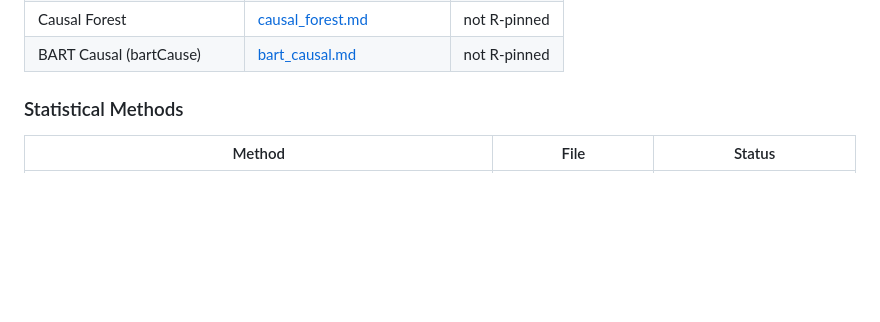
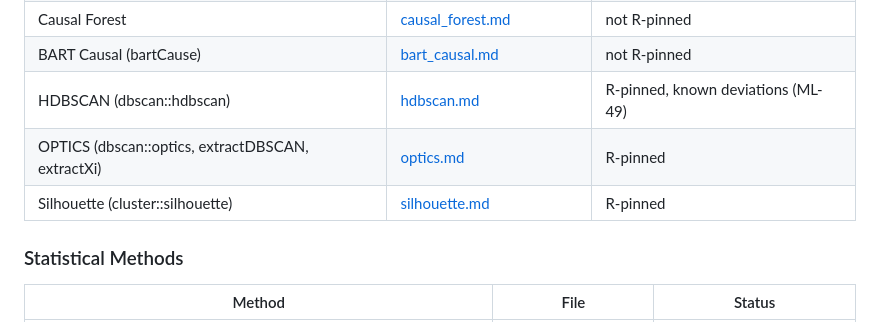
Before and after one commit to umatter/prompt2analytics, a Markdown page: validation/README.md, the part around the change. GitHub-like rendering; blank space fills up the shorter version.

Commit message:
docs(validation): index the HDBSCAN, OPTICS and silhouette documents
The registry file ml_density_clustering.json registers validation/ml/
hdbscan.md, optics.md and silhouette.md; the Method Index of
validation/README.md now links them, with the status cells the registry
derives, so ReadmeIndexTest passes again.

Refs: ML-61

Co-Authored-By: Claude Opus 5.5 <noreply@anthropic.com>

```diff
--- a/validation/README.md
+++ b/validation/README.md
@@ -366,6 +366,9 @@ records for quantities that are not pinned. Everything else is `not R-pinned`.
 | SVM | no validation document yet | not R-pinned |
 | Causal Forest | [causal_forest.md](ml/causal_forest.md) | not R-pinned |
 | BART Causal (bartCause) | [bart_causal.md](ml/bart_causal.md) | not R-pinned |
+| HDBSCAN (dbscan::hdbscan) | [hdbscan.md](ml/hdbscan.md) | R-pinned, known deviations (ML-49) |
+| OPTICS (dbscan::optics, extractDBSCAN, extractXi) | [optics.md](ml/optics.md) | R-pinned |
+| Silhouette (cluster::silhouette) | [silhouette.md](ml/silhouette.md) | R-pinned |
 
 ### Statistical Methods
 | Method | File | Status |
```
